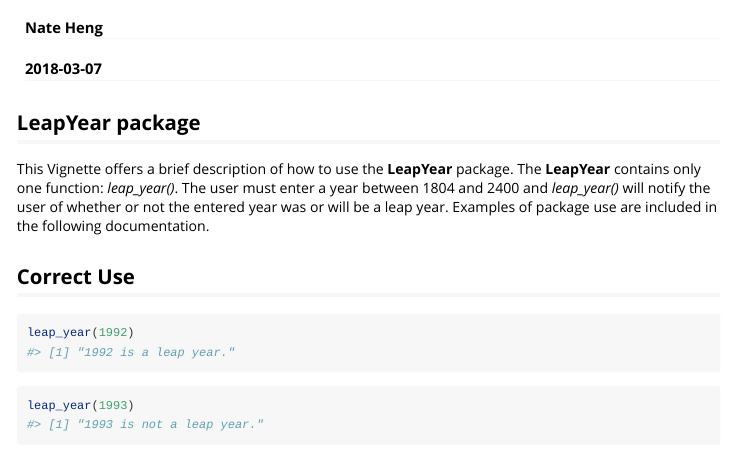
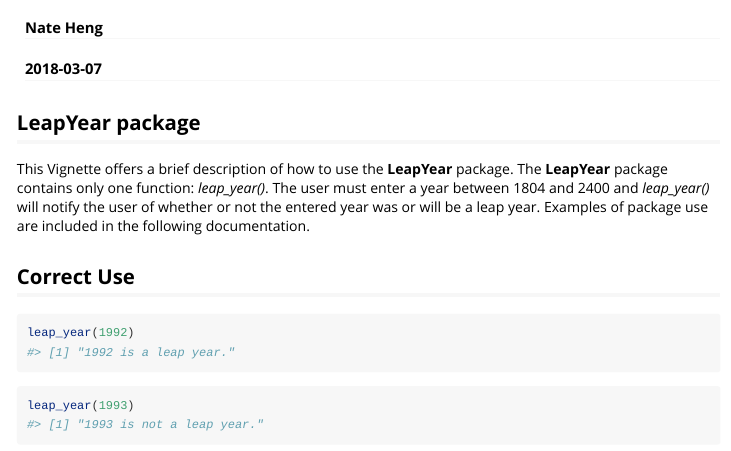
Before and after one commit to nheng91/LeapYear, an R Markdown document (vignettes/LeapYear_Description.Rmd): the page in a window 1100 px wide, from 60 px down. Rendered offline with R 4.5, knitr and Pandoc, with nearby package versions; some code elsewhere in the file could not run offline.

Commit message:
vignette fix

```diff
--- a/vignettes/LeapYear_Description.Rmd
+++ b/vignettes/LeapYear_Description.Rmd
@@ -33,7 +33,7 @@ load_data()
 
 ## LeapYear package
 
-This Vignette offers a brief description of how to use the **LeapYear** package.    The **LeapYear** contains only one function: *leap_year()*.  The user must enter a year between 1804 and 2400 and *leap_year()* will notify the user of whether or not the entered year was or will be a leap year. Examples of package use are included in the following documentation.
+This Vignette offers a brief description of how to use the **LeapYear** package.    The **LeapYear** package contains only one function: *leap_year()*.  The user must enter a year between 1804 and 2400 and *leap_year()* will notify the user of whether or not the entered year was or will be a leap year. Examples of package use are included in the following documentation.
 
 ## Correct Use
 
```
